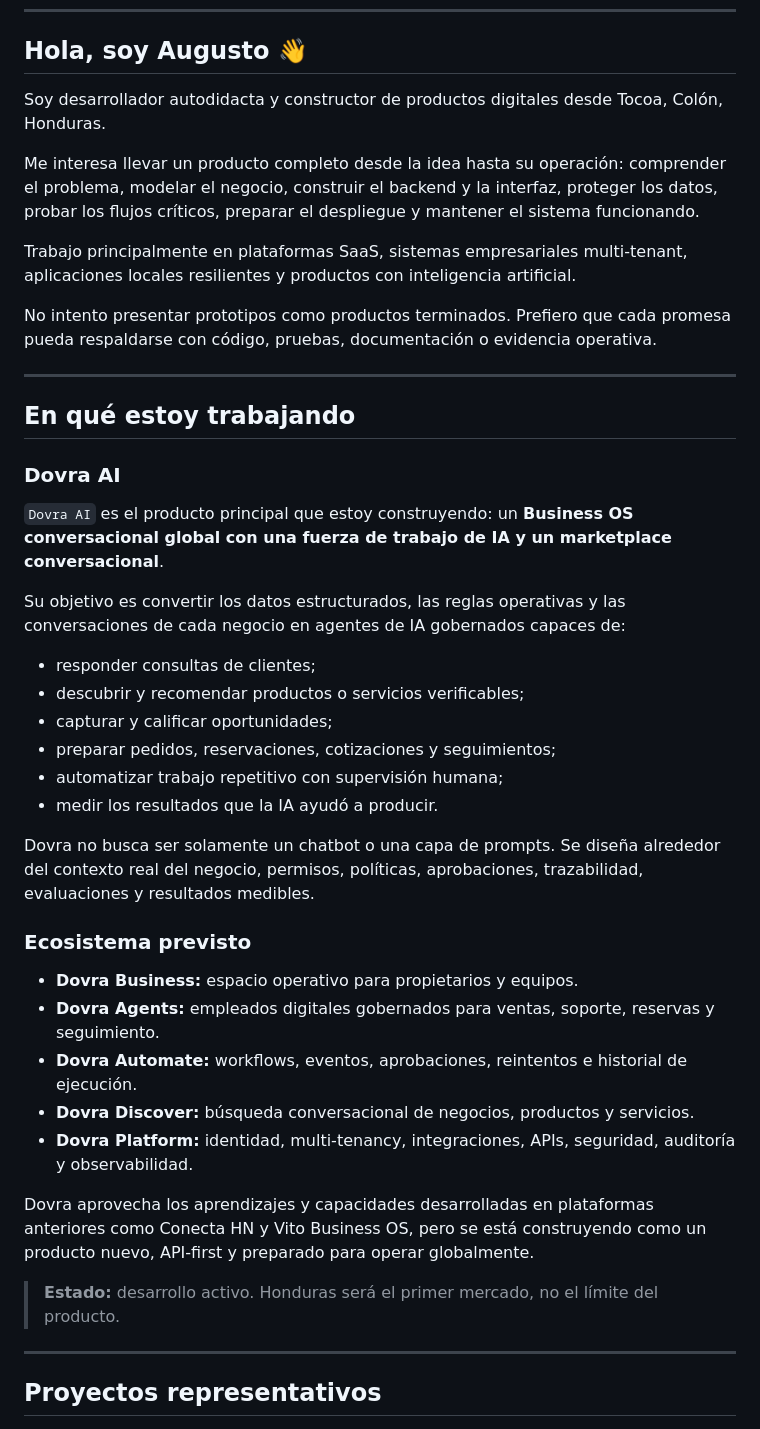
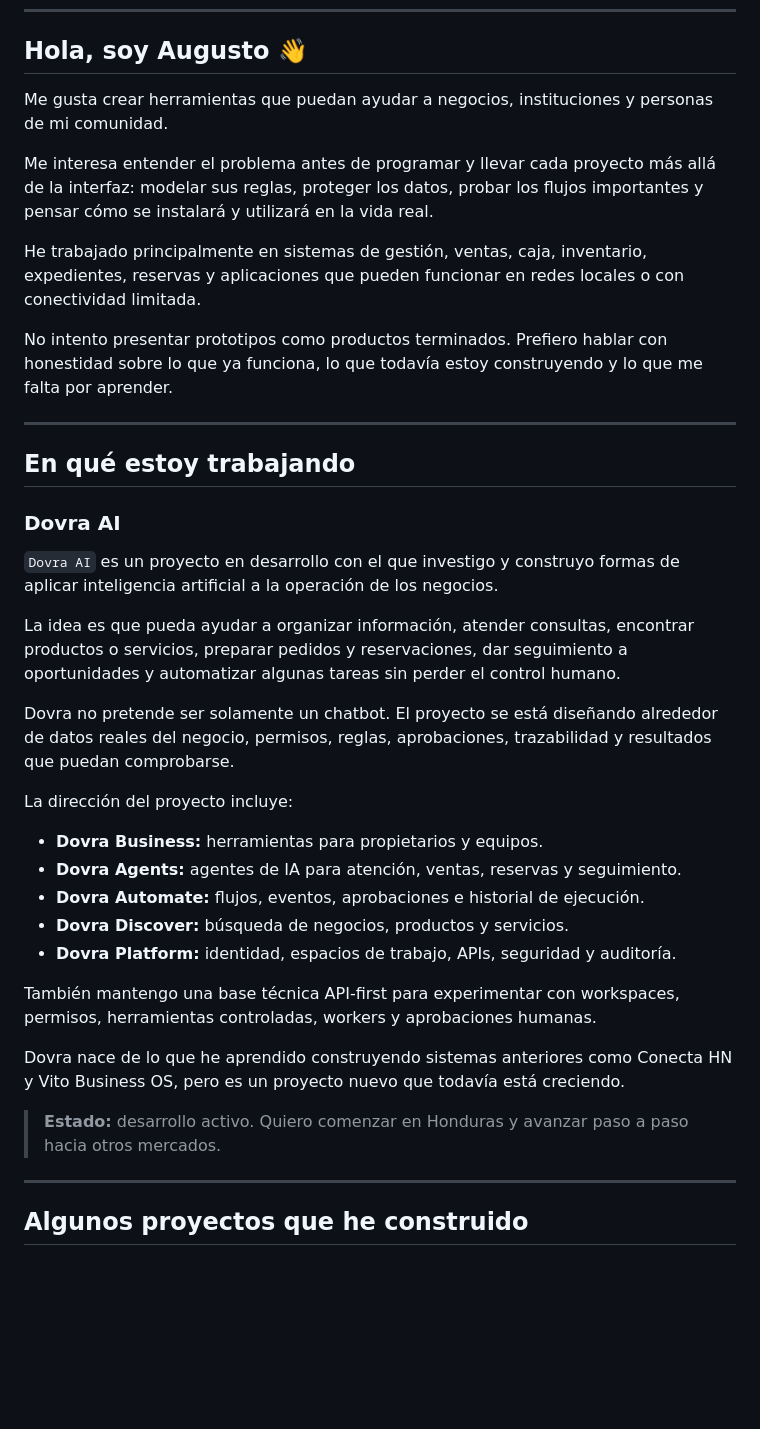
Before and after one commit to AugustoMelara-Dev/AugustoMelara-Dev, a Markdown page: README.md, the part around one of its changes. GitHub-like rendering; blank space fills up the shorter version.

Commit message:
docs: adoptar una presentación personal y auténtica

```diff
--- a/README.md
+++ b/README.md
@@ -25,13 +20,13 @@ Mi enfoque es crear tecnología seria, accesible y preparada para crecer desde H
 
 ## Hola, soy Augusto 👋
 
-Soy desarrollador autodidacta y constructor de productos digitales desde Tocoa, Colón, Honduras.
+Me gusta crear herramientas que puedan ayudar a negocios, instituciones y personas de mi comunidad.
 
-Me interesa llevar un producto completo desde la idea hasta su operación: comprender el problema, modelar el negocio, construir el backend y la interfaz, proteger los datos, probar los flujos críticos, preparar el despliegue y mantener el sistema funcionando.
+Me interesa entender el problema antes de programar y llevar cada proyecto más allá de la interfaz: modelar sus reglas, proteger los datos, probar los flujos importantes y pensar cómo se instalará y utilizará en la vida real.
 
-Trabajo principalmente en plataformas SaaS, sistemas empresariales multi-tenant, aplicaciones locales resilientes y productos con inteligencia artificial.
+He trabajado principalmente en sistemas de gestión, ventas, caja, inventario, expedientes, reservas y aplicaciones que pueden funcionar en redes locales o con conectividad limitada.
 
-No intento presentar prototipos como productos terminados. Prefiero que cada promesa pueda respaldarse con código, pruebas, documentación o evidencia operativa.
+No intento presentar prototipos como productos terminados. Prefiero hablar con honestidad sobre lo que ya funciona, lo que todavía estoy construyendo y lo que me falta por aprender.
 
 ---
 
@@ -39,32 +34,27 @@ No intento presentar prototipos como productos terminados. Prefiero que cada pro
 
 ### Dovra AI
 
-`Dovra AI` es el producto principal que estoy construyendo: un **Business OS conversacional global con una fuerza de trabajo de IA y un marketplace conversacional**.
+`Dovra AI` es un proyecto en desarrollo con el que investigo y construyo formas de aplicar inteligencia artificial a la operación de los negocios.
 
-Su objetivo es convertir los datos estructurados, las reglas operativas y las conversaciones de cada negocio en agentes de IA gobernados capaces de:
+La idea es que pueda ayudar a organizar información, atender consultas, encontrar productos o servicios, preparar pedidos y reservaciones, dar seguimiento a oportunidades y automatizar algunas tareas sin perder el control humano.
 
-- responder consultas de clientes;
-- descubrir y recomendar productos o servicios verificables;
-- capturar y calificar oportunidades;
-- preparar pedidos, reservaciones, cotizaciones y seguimientos;
-- automatizar trabajo repetitivo con supervisión humana;
-- medir los resultados que la IA ayudó a producir.
+Dovra no pretende ser solamente un chatbot. El proyecto se está diseñando alrededor de datos reales del negocio, permisos, reglas, aprobaciones, trazabilidad y resultados que puedan comprobarse.
 
-Dovra no busca ser solamente un chatbot o una capa de prompts. Se diseña alrededor del contexto real del negocio, permisos, políticas, aprobaciones, trazabilidad, evaluaciones y resultados medibles.
+La dirección del proyecto incluye:
 
-### Ecosistema previsto
+- **Dovra Business:** herramientas para propietarios y equipos.
+- **Dovra Agents:** agentes de IA para atención, ventas, reservas y seguimiento.
+- **Dovra Automate:** flujos, eventos, aprobaciones e historial de ejecución.
+- **Dovra Discover:** búsqueda de negocios, productos y servicios.
+- **Dovra Platform:** identidad, espacios de trabajo, APIs, seguridad y auditoría.
 
-- **Dovra Business:** espacio operativo para propietarios y equipos.
-- **Dovra Agents:** empleados digitales gobernados para ventas, soporte, reservas y seguimiento.
-- **Dovra Automate:** workflows, eventos, aprobaciones, reintentos e historial de ejecución.
-- **Dovra Discover:** búsqueda conversacional de negocios, productos y servicios.
-- **Dovra Platform:** identidad, multi-tenancy, integraciones, APIs, seguridad, auditoría y observabilidad.
+También mantengo una base técnica API-first para experimentar con workspaces, permisos, herramientas controladas, workers y aprobaciones humanas.
 
-Dovra aprovecha los aprendizajes y capacidades desarrolladas en plataformas anteriores como Conecta HN y Vito Business OS, pero se está construyendo como un producto nuevo, API-first y preparado para operar globalmente.
+Dovra nace de lo que he aprendido construyendo sistemas anteriores como Conecta HN y Vito Business OS, pero es un proyecto nuevo que todavía está creciendo.
 
-> **Estado:** desarrollo activo. Honduras será el primer mercado, no el límite del producto.
+> **Estado:** desarrollo activo. Quiero comenzar en Honduras y avanzar paso a paso hacia otros mercados.
 
 ---
 
-## Proyectos representativos
+## Algunos proyectos que he construido
 
```
Also changed, not shown: other parts of README.md (+34 -41 lines).
